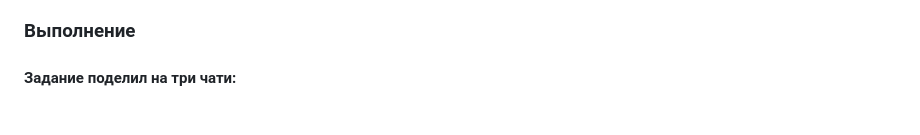
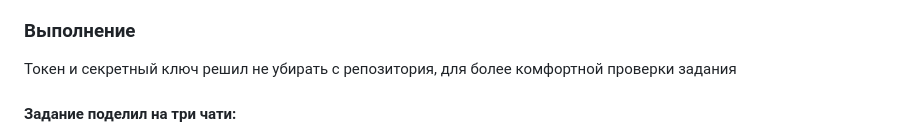
Before and after one commit to Vas1ou/search-by-address, a Markdown page: README.md, the part around the change. Drawn GitHub-style.

```diff
--- a/README.md
+++ b/README.md
@@ -12,7 +12,7 @@
 Кадастровый номер, Код КЛАДР, Код ОКАТО, Код ОКТМО, Код ИФНС.
 
 ### Выполнение
-
+Токен и секретный ключ решил не убирать с репозитория, для более комфортной проверки задания
 #### Задание поделил на три чати:
 - Отображение поля для ввода адреса и вывод подсказок
 - Отправка запроса на сервер и получение нужной информации
```
